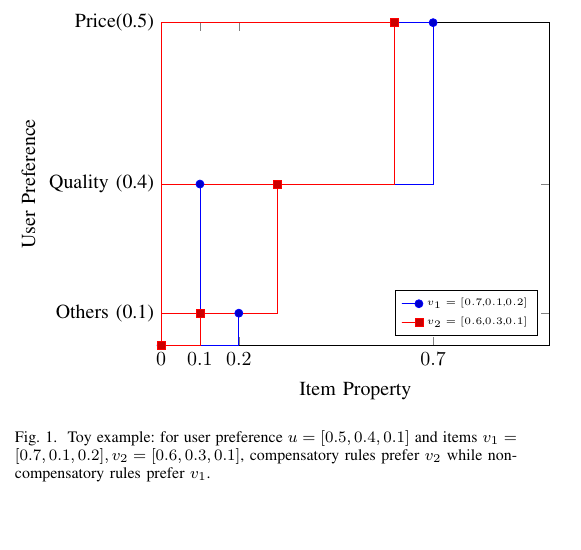
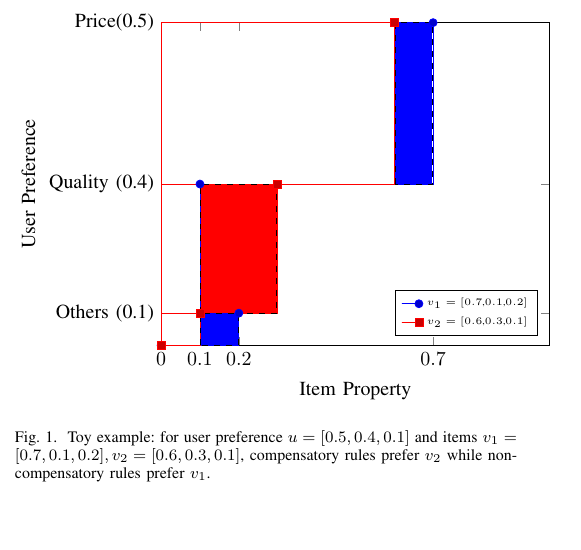
Before and after one commit to cheyennelin/0Psychological, a LaTeX paper (ICDM.tex): part of one column of page 1 of 2, cut so that both start at the same text. Compiled offline with pdfLaTeX; a missing font is replaced by an installed copy or a similar font; a LaTeX package or settings file that is missing is left out.

Commit message:
illustration

```diff
--- a/ICDM.tex
+++ b/ICDM.tex
@@ -59,8 +59,12 @@ legend style={legend pos=south east,font=\tiny},
 \addplot+[xbar interval]
 	coordinates {(0.7,1) (0.1,0.5) (0.2,0.1) (0.,0) };
 \addplot+ [xbar interval] coordinates {(0.6,1) (0.3,0.5) (0.1,0.1) (0,0) };
+\draw [fill=blue,dashed] (axis cs: 0.602,0.5) rectangle (axis cs: 0.698,1);
+\draw [fill=red,dashed] (axis cs: 0.102,0.1) rectangle (axis cs: 0.298,0.5);
+\draw [fill=blue,dashed] (axis cs: 0.102,0) rectangle (axis cs: 0.198,0.1);
 \legend{$v_1=[0.7\textrm{,} 0.1\textrm{,}0.2]$,$v_2=[0.6\textrm{,}0.3\textrm{,}0.1]$}
 \end{axis}
+
 \end{tikzpicture}
 \caption{Toy example: for user preference $u=[0.5,0.4,0.1]$ and items $v_1=[0.7,0.1,0.2],v_2=[0.6,0.3,0.1]$, compensatory rules prefer $v_2$ while non-compensatory rules prefer $v_1$. }
 \label{default}
```
Also changed, not shown: ICDM.pdf, 2 other files.
